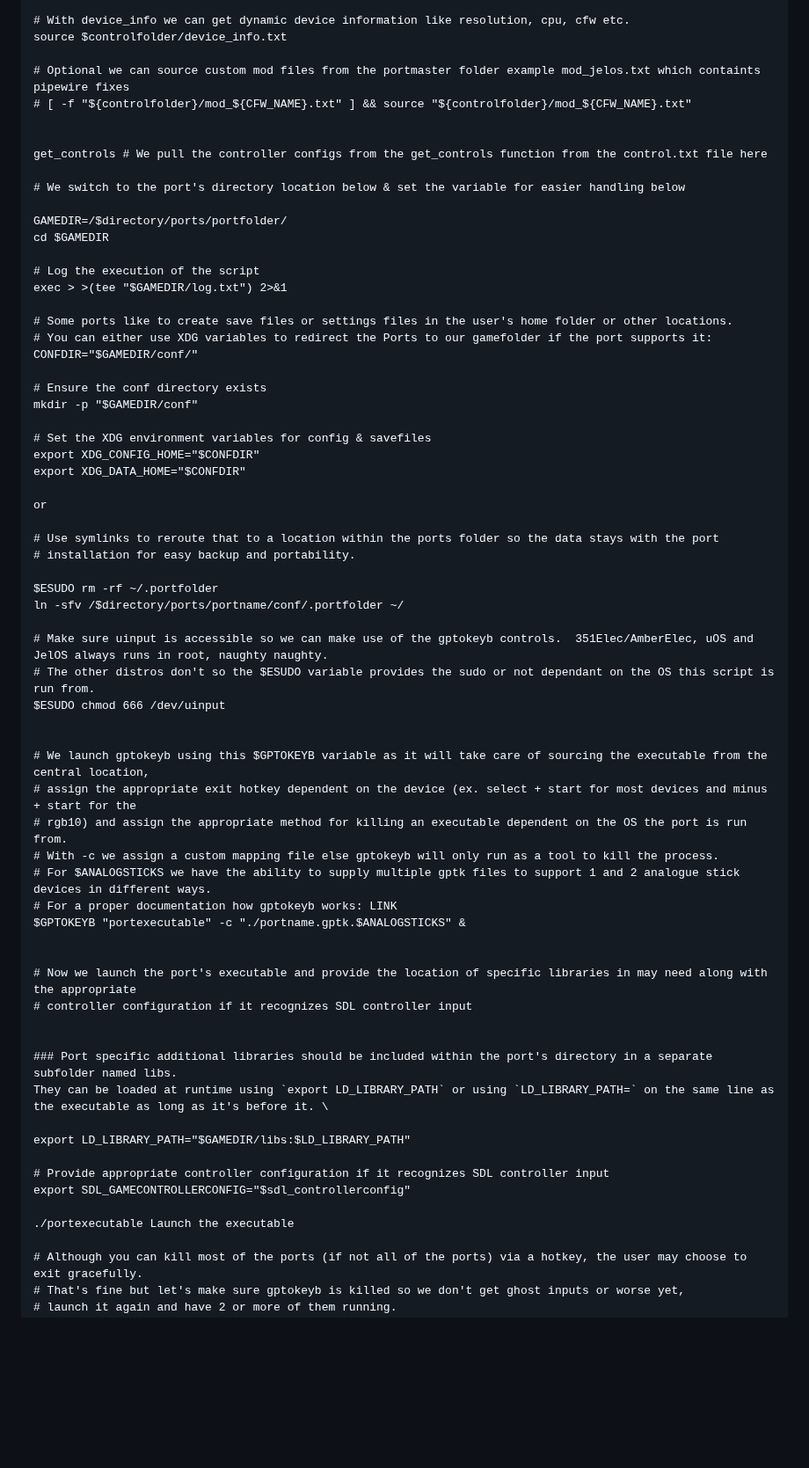
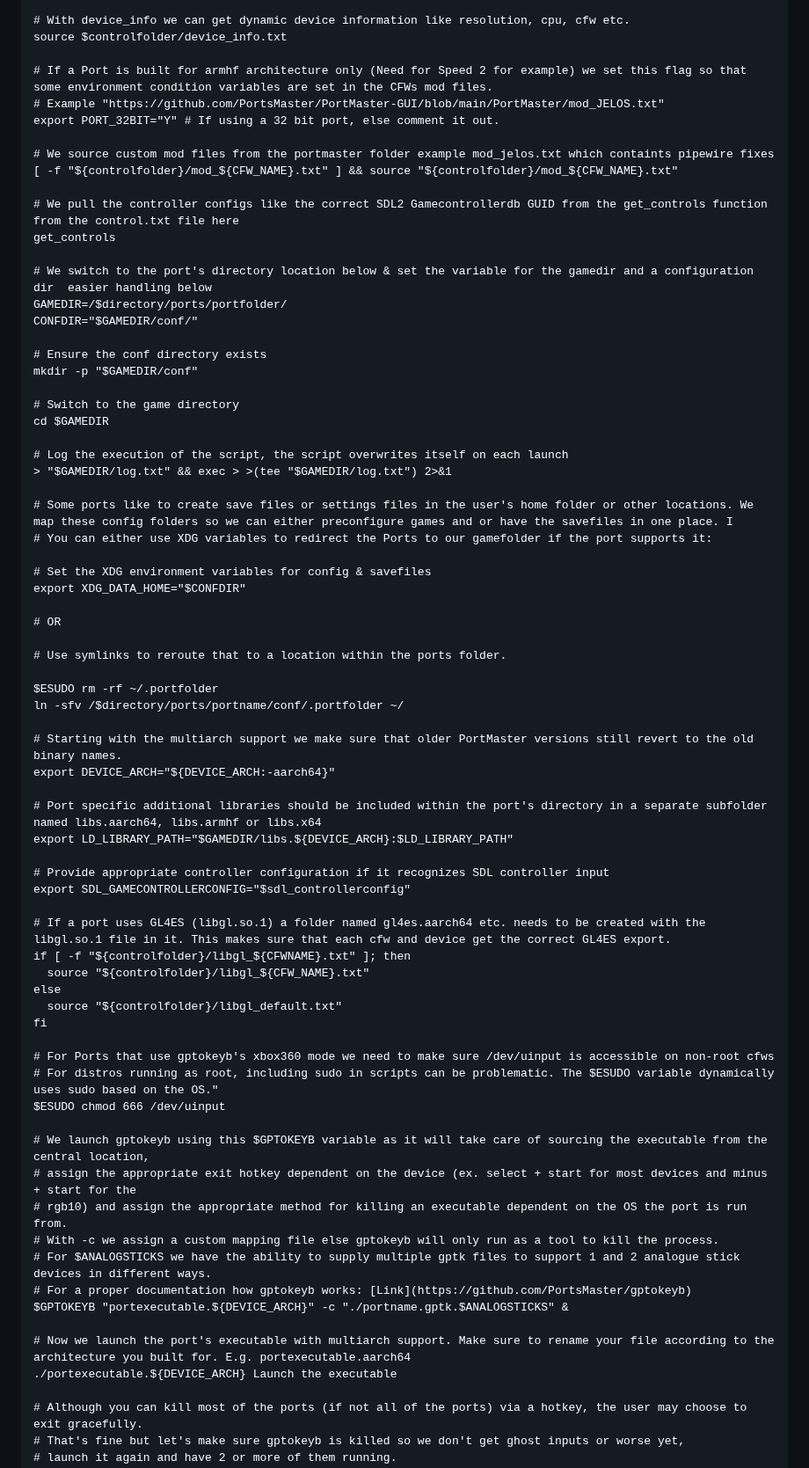
Before and after one commit to PortsMaster/PortMaster-Website, a Markdown page: content/markdown/packaging.markdown, the part around one of its changes. Shown at 88% size. Drawn GitHub-style; blank space fills up the shorter version.

```diff
--- a/content/markdown/packaging.markdown
+++ b/content/markdown/packaging.markdown
@@ -172,66 +190,72 @@ source $controlfolder/control.txt # We source the control.txt file contents here
 # With device_info we can get dynamic device information like resolution, cpu, cfw etc.
 source $controlfolder/device_info.txt
 
-# Optional we can source custom mod files from the portmaster folder example mod_jelos.txt which containts pipewire fixes
-# [ -f "${controlfolder}/mod_${CFW_NAME}.txt" ] && source "${controlfolder}/mod_${CFW_NAME}.txt"
+# If a Port is built for armhf architecture only (Need for Speed 2 for example) we set this flag so that some environment condition variables are set in the CFWs mod files.
+# Example "https://github.com/PortsMaster/PortMaster-GUI/blob/main/PortMaster/mod_JELOS.txt"
+export PORT_32BIT="Y" # If using a 32 bit port, else comment it out.
 
+# We source custom mod files from the portmaster folder example mod_jelos.txt which containts pipewire fixes
+[ -f "${controlfolder}/mod_${CFW_NAME}.txt" ] && source "${controlfolder}/mod_${CFW_NAME}.txt"
 
-get_controls # We pull the controller configs from the get_controls function from the control.txt file here
+# We pull the controller configs like the correct SDL2 Gamecontrollerdb GUID from the get_controls function from the control.txt file here
+get_controls
 
-# We switch to the port's directory location below & set the variable for easier handling below
-
+# We switch to the port's directory location below & set the variable for the gamedir and a configuration dir  easier handling below
 GAMEDIR=/$directory/ports/portfolder/
-cd $GAMEDIR
-
-# Log the execution of the script
-exec > >(tee "$GAMEDIR/log.txt") 2>&1
-
-# Some ports like to create save files or settings files in the user's home folder or other locations.
-# You can either use XDG variables to redirect the Ports to our gamefolder if the port supports it:
 CONFDIR="$GAMEDIR/conf/"
 
 # Ensure the conf directory exists
 mkdir -p "$GAMEDIR/conf"
 
+# Switch to the game directory
+cd $GAMEDIR
+
+# Log the execution of the script, the script overwrites itself on each launch
+> "$GAMEDIR/log.txt" && exec > >(tee "$GAMEDIR/log.txt") 2>&1
+
+# Some ports like to create save files or settings files in the user's home folder or other locations. We map these config folders so we can either preconfigure games and or have the savefiles in one place. I
+# You can either use XDG variables to redirect the Ports to our gamefolder if the port supports it:
+
 # Set the XDG environment variables for config & savefiles
-export XDG_CONFIG_HOME="$CONFDIR"
 export XDG_DATA_HOME="$CONFDIR"
 
-or
+# OR
 
-# Use symlinks to reroute that to a location within the ports folder so the data stays with the port
-# installation for easy backup and portability.
+# Use symlinks to reroute that to a location within the ports folder.
 
 $ESUDO rm -rf ~/.portfolder
 ln -sfv /$directory/ports/portname/conf/.portfolder ~/
 
-# Make sure uinput is accessible so we can make use of the gptokeyb controls.  351Elec/AmberElec, uOS and JelOS always runs in root, naughty naughty.
-# The other distros don't so the $ESUDO variable provides the sudo or not dependant on the OS this script is run from.
+# Starting with the multiarch support we make sure that older PortMaster versions still revert to the old binary names.
+export DEVICE_ARCH="${DEVICE_ARCH:-aarch64}"
+
+# Port specific additional libraries should be included within the port's directory in a separate subfolder named libs.aarch64, libs.armhf or libs.x64
+export LD_LIBRARY_PATH="$GAMEDIR/libs.${DEVICE_ARCH}:$LD_LIBRARY_PATH"
+
+# Provide appropriate controller configuration if it recognizes SDL controller input
+export SDL_GAMECONTROLLERCONFIG="$sdl_controllerconfig"
+
+# If a port uses GL4ES (libgl.so.1) a folder named gl4es.aarch64 etc. needs to be created with the libgl.so.1 file in it. This makes sure that each cfw and device get the correct GL4ES export.
+if [ -f "${controlfolder}/libgl_${CFWNAME}.txt" ]; then
+  source "${controlfolder}/libgl_${CFW_NAME}.txt"
+else
+  source "${controlfolder}/libgl_default.txt"
+fi
+
+# For Ports that use gptokeyb's xbox360 mode we need to make sure /dev/uinput is accessible on non-root cfws
+# For distros running as root, including sudo in scripts can be problematic. The $ESUDO variable dynamically uses sudo based on the OS."
 $ESUDO chmod 666 /dev/uinput
-
 
 # We launch gptokeyb using this $GPTOKEYB variable as it will take care of sourcing the executable from the central location,
 # assign the appropriate exit hotkey dependent on the device (ex. select + start for most devices and minus + start for the
 # rgb10) and assign the appropriate method for killing an executable dependent on the OS the port is run from.
 # With -c we assign a custom mapping file else gptokeyb will only run as a tool to kill the process.
 # For $ANALOGSTICKS we have the ability to supply multiple gptk files to support 1 and 2 analogue stick devices in different ways.
-# For a proper documentation how gptokeyb works: LINK
-$GPTOKEYB "portexecutable" -c "./portname.gptk.$ANALOGSTICKS" &
+# For a proper documentation how gptokeyb works: [Link](https://github.com/PortsMaster/gptokeyb)
+$GPTOKEYB "portexecutable.${DEVICE_ARCH}" -c "./portname.gptk.$ANALOGSTICKS" &
 
-
-# Now we launch the port's executable and provide the location of specific libraries in may need along with the appropriate
-# controller configuration if it recognizes SDL controller input
-
-
-### Port specific additional libraries should be included within the port's directory in a separate subfolder named libs.
-They can be loaded at runtime using `export LD_LIBRARY_PATH` or using `LD_LIBRARY_PATH=` on the same line as the executable as long as it's before it. \
-
-export LD_LIBRARY_PATH="$GAMEDIR/libs:$LD_LIBRARY_PATH"
-
-# Provide appropriate controller configuration if it recognizes SDL controller input
-export SDL_GAMECONTROLLERCONFIG="$sdl_controllerconfig"
-
-./portexecutable Launch the executable
+# Now we launch the port's executable with multiarch support. Make sure to rename your file according to the architecture you built for. E.g. portexecutable.aarch64
+./portexecutable.${DEVICE_ARCH} Launch the executable
 
 # Although you can kill most of the ports (if not all of the ports) via a hotkey, the user may choose to exit gracefully.
 # That's fine but let's make sure gptokeyb is killed so we don't get ghost inputs or worse yet,
```
Also changed, not shown: other parts of content/markdown/packaging.markdown (+127 -90 lines).
